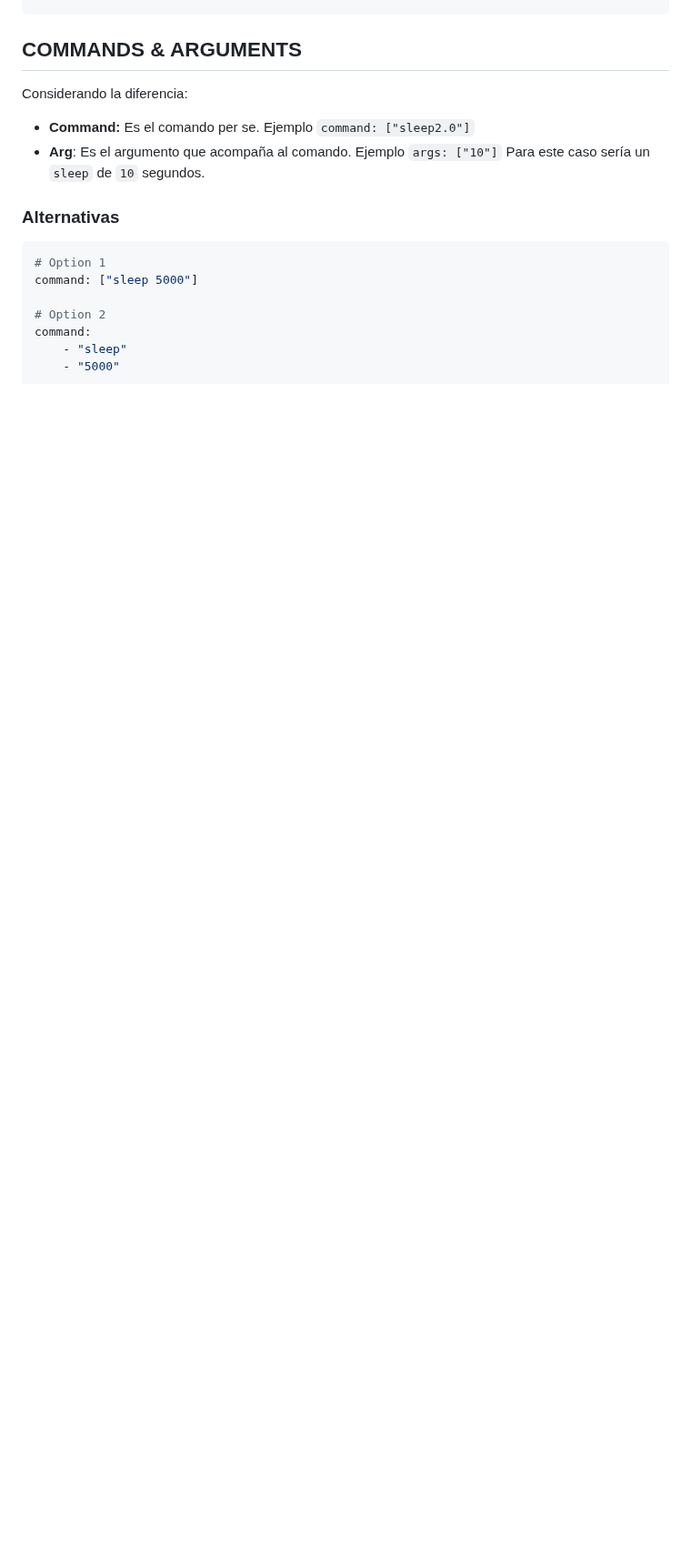
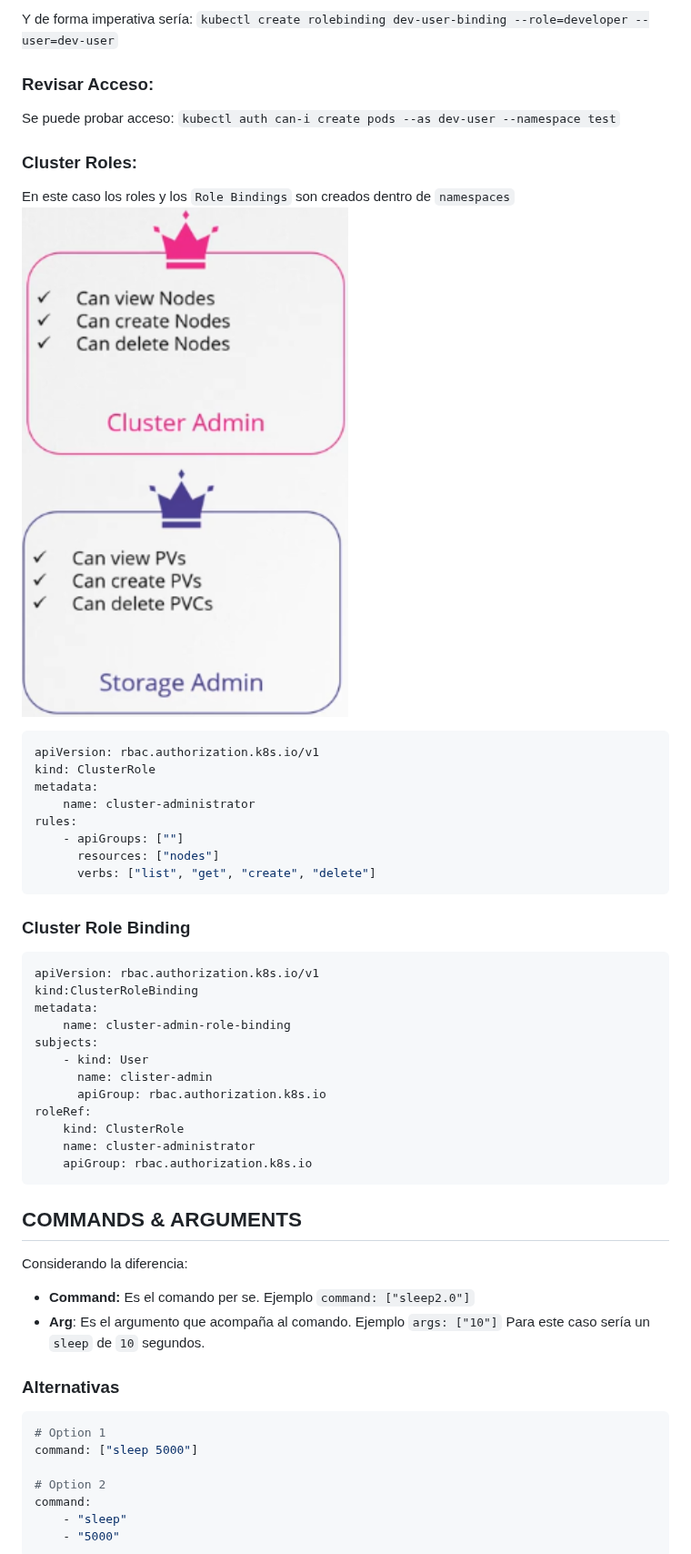
Before and after one commit to rodosilva/newPosts, a Markdown page: Kubernetes-Administrator-CKA/index.md, the part around one of its changes. Shown at 91% size. Rendered like a GitHub page; pictures changed too: Kubernetes-Administrator-CKA/Pasted image 20250904214737.png (added); blank space fills up the shorter version.

````diff
--- a/Kubernetes-Administrator-CKA/index.md
+++ b/Kubernetes-Administrator-CKA/index.md
@@ -374,3 +414,42 @@ selector:
+Y de forma imperativa sería:
+`kubectl create rolebinding dev-user-binding --role=developer --user=dev-user`
+
+### Revisar Acceso:
+Se puede probar acceso:
+`kubectl auth can-i create pods --as dev-user --namespace test`
+
+### Cluster Roles:
+En este caso los roles y los `Role Bindings` son creados dentro de `namespaces`
+![](Pasted%20image%2020250904214737.png)
+
+```yaml
+apiVersion: rbac.authorization.k8s.io/v1
+kind: ClusterRole
+metadata:
+    name: cluster-administrator
+rules:
+    - apiGroups: [""]
+      resources: ["nodes"]
+      verbs: ["list", "get", "create", "delete"]
+```
+
+### Cluster Role Binding
+```yaml
+apiVersion: rbac.authorization.k8s.io/v1
+kind:ClusterRoleBinding
+metadata:
+    name: cluster-admin-role-binding
+subjects:
+    - kind: User
+      name: clister-admin
+      apiGroup: rbac.authorization.k8s.io
+roleRef:
+    kind: ClusterRole
+    name: cluster-administrator
+    apiGroup: rbac.authorization.k8s.io
+```
+
+
 ## COMMANDS & ARGUMENTS
 Considerando la diferencia:
 - **Command:** Es el comando per se. Ejemplo `command: ["sleep2.0"]`
````
Also changed, not shown: other parts of Kubernetes-Administrator-CKA/index.md (+127 -0 lines), Lacan-El-Imaginario-EstadioDelEspejo/LACAN - EL DESEO, EL ESPEJO Y EL IMAGINARIO.md (added, +104 -0 lines), Lacan-El-Imaginario-EstadioDelEspejo/index.md (added, +109 -0 lines), vagrant/index.md (+6 -0 lines), Kubernetes-Administrator-CKA/Pasted image 20250902213727.png (added), Kubernetes-Administrator-CKA/Pasted image 20250902215145.png (added).
